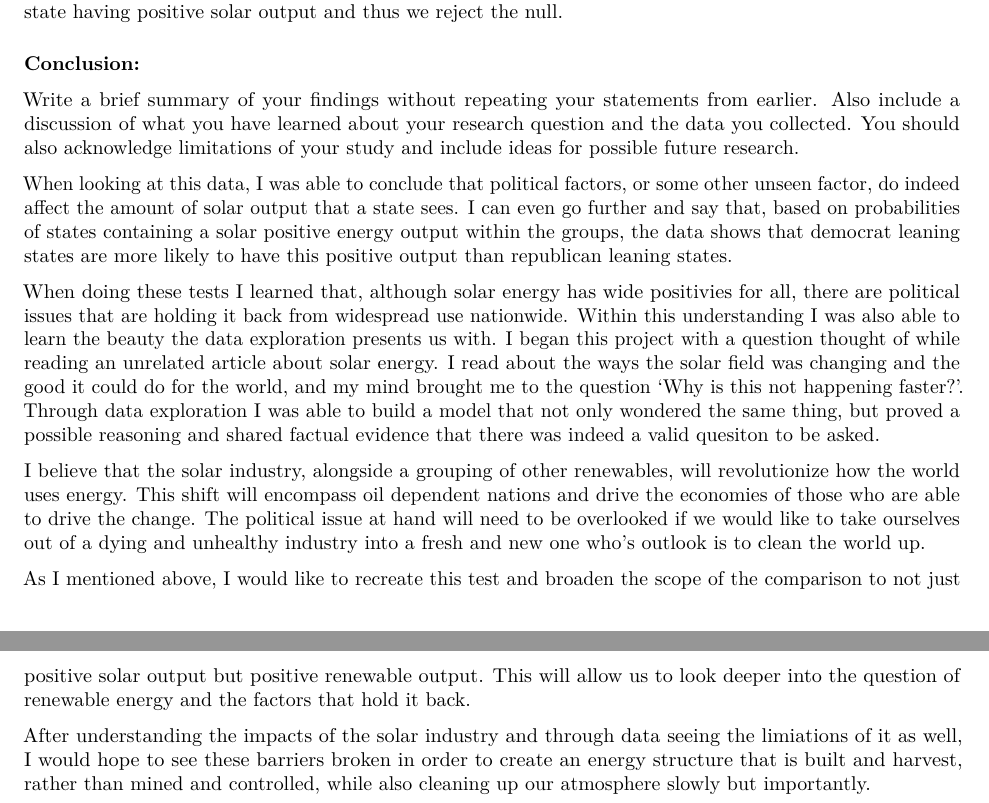
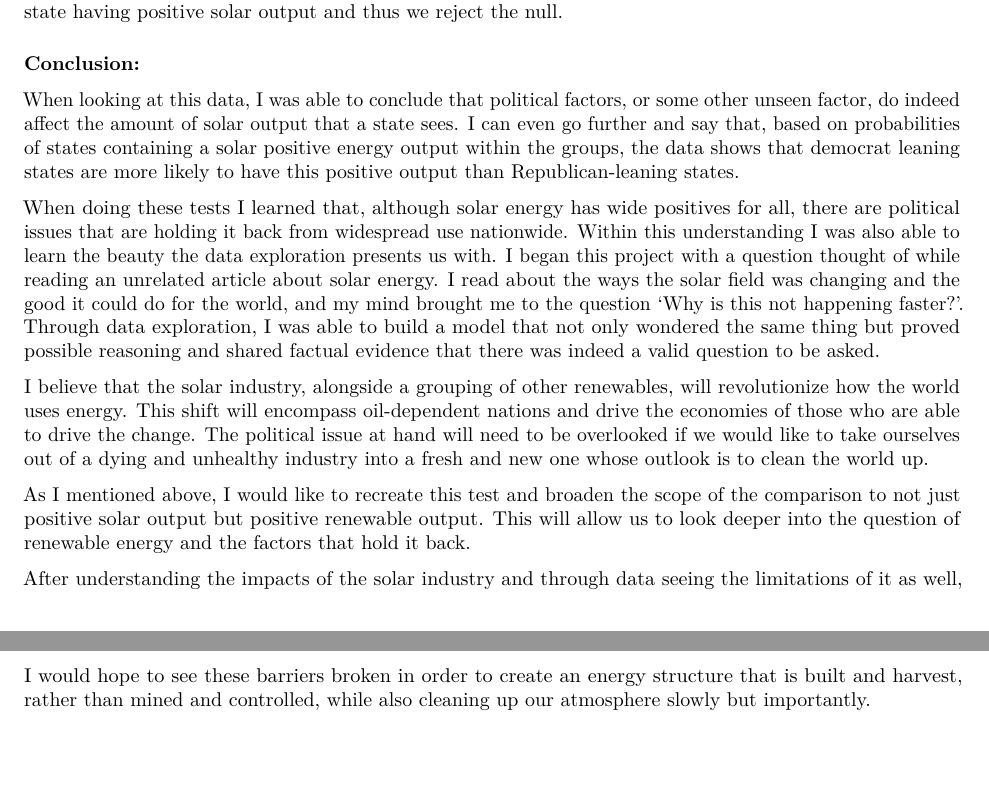
Before and after one commit to JonahTuckman/Statistics-MATH-240, an R Markdown document (Final Project/Final.Rmd): two parts of pages 7 and 8 of 8, joined at a grey line, cut so that both start at the same text, the shorter picture padded with empty space. Rendered offline with R 4.5, knitr and Pandoc, then LaTeX, with nearby package versions; code that draws random numbers runs with fixed seeds of ours; some code elsewhere in the file could not run offline.

Commit message:
finalized version

```diff
--- a/Final Project/Final.Rmd
+++ b/Final Project/Final.Rmd
@@ -238,15 +243,12 @@ Thus a further look at this data indicates that there is more to the eye than ju
 
 ### Conclusion:
 
-Write a brief summary of your findings without repeating your statements from earlier. Also include a discussion of what you have learned about your research question and the data you collected. You should also acknowledge limitations of your study and include ideas for possible future research.
+When looking at this data, I was able to conclude that political factors, or some other unseen factor, do indeed affect the amount of solar output that a state sees. I can even go further and say that, based on probabilities of states containing a solar positive energy output within the groups, the data shows that democrat leaning states are more likely to have this positive output than Republican-leaning states.
 
+When doing these tests I learned that, although solar energy has wide positives for all, there are political issues that are holding it back from widespread use nationwide. Within this understanding I was also able to learn the beauty the data exploration presents us with. I began this project with a question thought of while reading an unrelated article about solar energy. I read about the ways the solar field was changing and the good it could do for the world, and my mind brought me to the question 'Why is this not happening faster?'. Through data exploration, I was able to build a model that not only wondered the same thing but proved possible reasoning and shared factual evidence that there was indeed a valid question to be asked.
 
-When looking at this data, I was able to conclude that political factors, or some other unseen factor, do indeed affect the amount of solar output that a state sees. I can even go further and say that, based on probabilities of states containing a solar positive energy output within the groups, the data shows that democrat leaning states are more likely to have this positive output than republican leaning states.
-
-When doing these tests I learned that, although solar energy has wide positivies for all, there are political issues that are holding it back from widespread use nationwide. Within this understanding I was also able to learn the beauty the data exploration presents us with. I began this project with a question thought of while reading an unrelated article about solar energy. I read about the ways the solar field was changing and the good it could do for the world, and my mind brought me to the question 'Why is this not happening faster?'. Through data exploration I was able to build a model that not only wondered the same thing, but proved a possible reasoning and shared factual evidence that there was indeed a valid quesiton to be asked.
-
-I believe that the solar industry, alongside a grouping of other renewables, will revolutionize how the world uses energy. This shift will encompass oil dependent nations and drive the economies of those who are able to drive the change. The political issue at hand will need to be overlooked if we would like to take ourselves out of a dying and unhealthy industry into a fresh and new one who's outlook is to clean the world up.
+I believe that the solar industry, alongside a grouping of other renewables, will revolutionize how the world uses energy. This shift will encompass oil-dependent nations and drive the economies of those who are able to drive the change. The political issue at hand will need to be overlooked if we would like to take ourselves out of a dying and unhealthy industry into a fresh and new one whose outlook is to clean the world up.
 
 As I mentioned above, I would like to recreate this test and broaden the scope of the comparison to not just positive solar output but positive renewable output. This will allow us to look deeper into the question of renewable energy and the factors that hold it back.
 
-After understanding the impacts of the solar industry and through data seeing the limiations of it as well, I would hope to see these barriers broken in order to create an energy structure that is built and harvest, rather than mined and controlled, while also cleaning up our atmosphere slowly but importantly.
+After understanding the impacts of the solar industry and through data seeing the limitations of it as well, I would hope to see these barriers broken in order to create an energy structure that is built and harvest, rather than mined and controlled, while also cleaning up our atmosphere slowly but importantly.
```
Also changed, not shown: Final Project/Final.Rmd (5 more changed lines).
